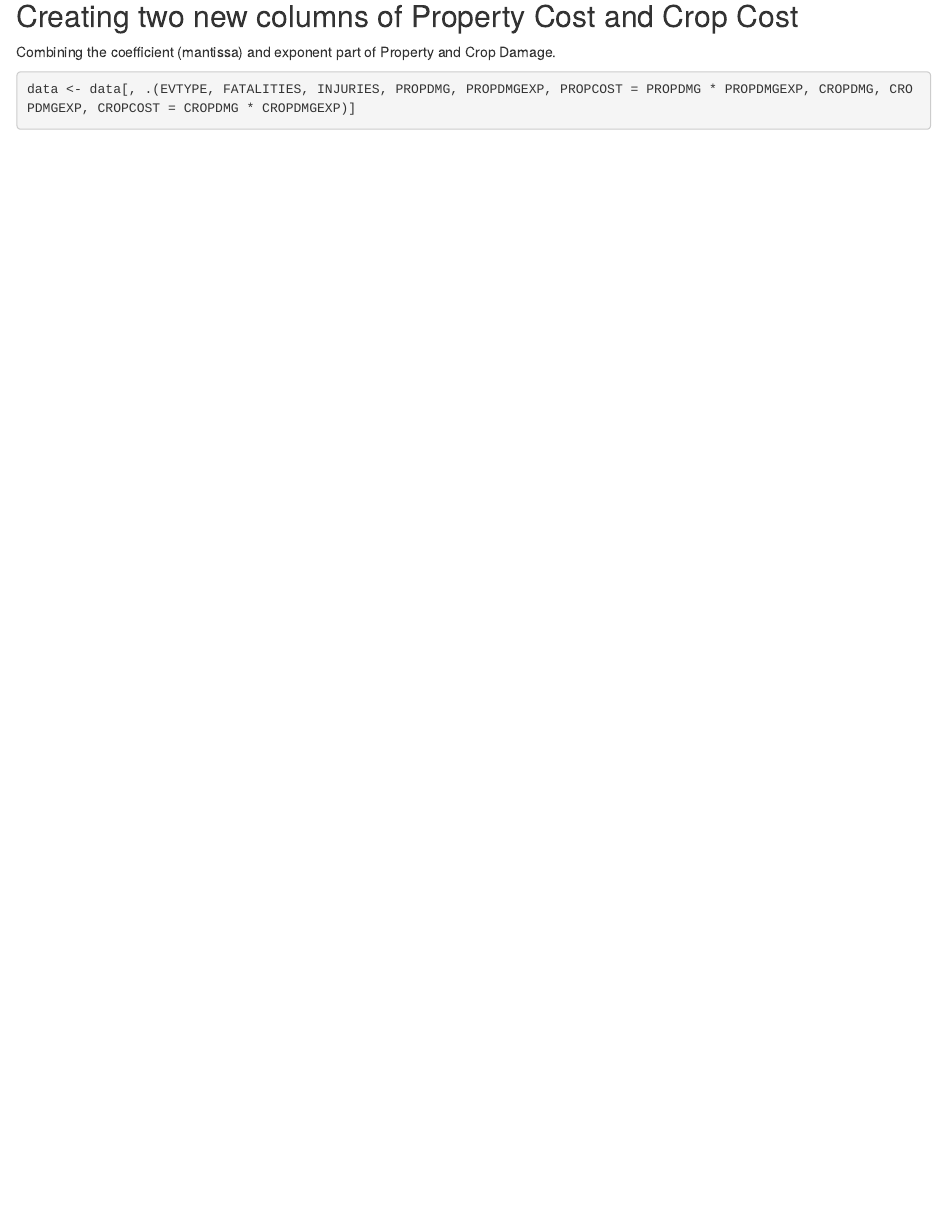
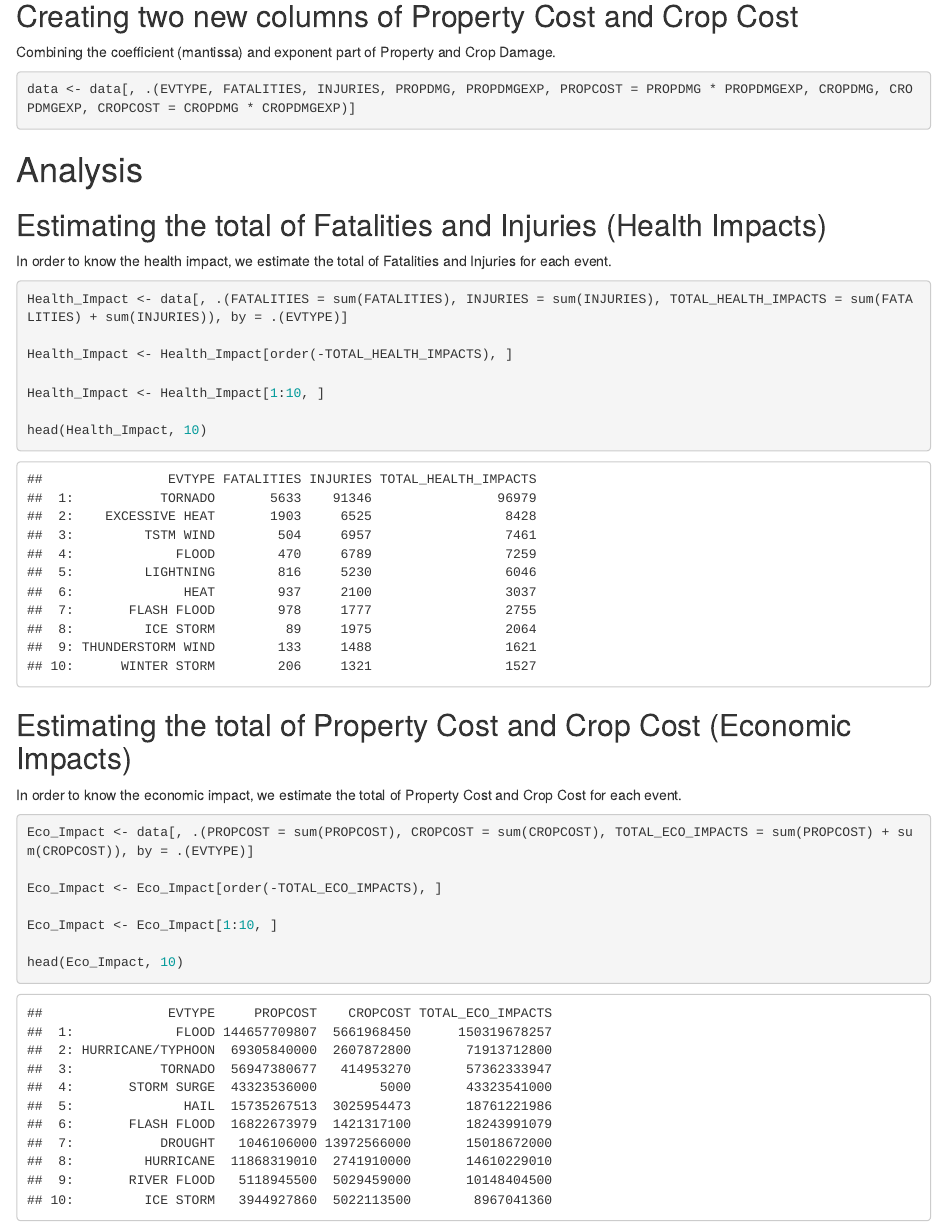
Before and after one commit to GaurabKundu1/Reproducible-Research-Course-Project-2, an R Markdown document (Storm.RMD): the page in a window 1100 px wide, from 2810 px down. The pictures show the output file Storm.html that the author committed with the source, opened offline.

Commit message:
Analysis Done

````diff
--- a/Storm.RMD
+++ b/Storm.RMD
@@ -109,3 +109,33 @@ Combining the coefficient (mantissa) and exponent part of Property and Crop Dama
 ```{r}
 data <- data[, .(EVTYPE, FATALITIES, INJURIES, PROPDMG, PROPDMGEXP, PROPCOST = PROPDMG * PROPDMGEXP, CROPDMG, CROPDMGEXP, CROPCOST = CROPDMG * CROPDMGEXP)]
 ```
+
+# Analysis
+
+## Estimating the total of Fatalities and Injuries (Health Impacts)
+
+In order to know the health impact, we estimate the total of Fatalities and Injuries for each event.
+
+```{r}
+Health_Impact <- data[, .(FATALITIES = sum(FATALITIES), INJURIES = sum(INJURIES), TOTAL_HEALTH_IMPACTS = sum(FATALITIES) + sum(INJURIES)), by = .(EVTYPE)]
+
+Health_Impact <- Health_Impact[order(-TOTAL_HEALTH_IMPACTS), ]
+
+Health_Impact <- Health_Impact[1:10, ]
+
+head(Health_Impact, 10)
+```
+
+## Estimating the total of Property Cost and Crop Cost (Economic Impacts)
+
+In order to know the economic impact, we estimate the total of Property Cost and Crop Cost for each event.
+
+```{r}
+Eco_Impact <- data[, .(PROPCOST = sum(PROPCOST), CROPCOST = sum(CROPCOST), TOTAL_ECO_IMPACTS = sum(PROPCOST) + sum(CROPCOST)), by = .(EVTYPE)]
+
+Eco_Impact <- Eco_Impact[order(-TOTAL_ECO_IMPACTS), ]
+
+Eco_Impact <- Eco_Impact[1:10, ]
+
+head(Eco_Impact, 10)
+```
````
Also changed, not shown: Storm.html.
